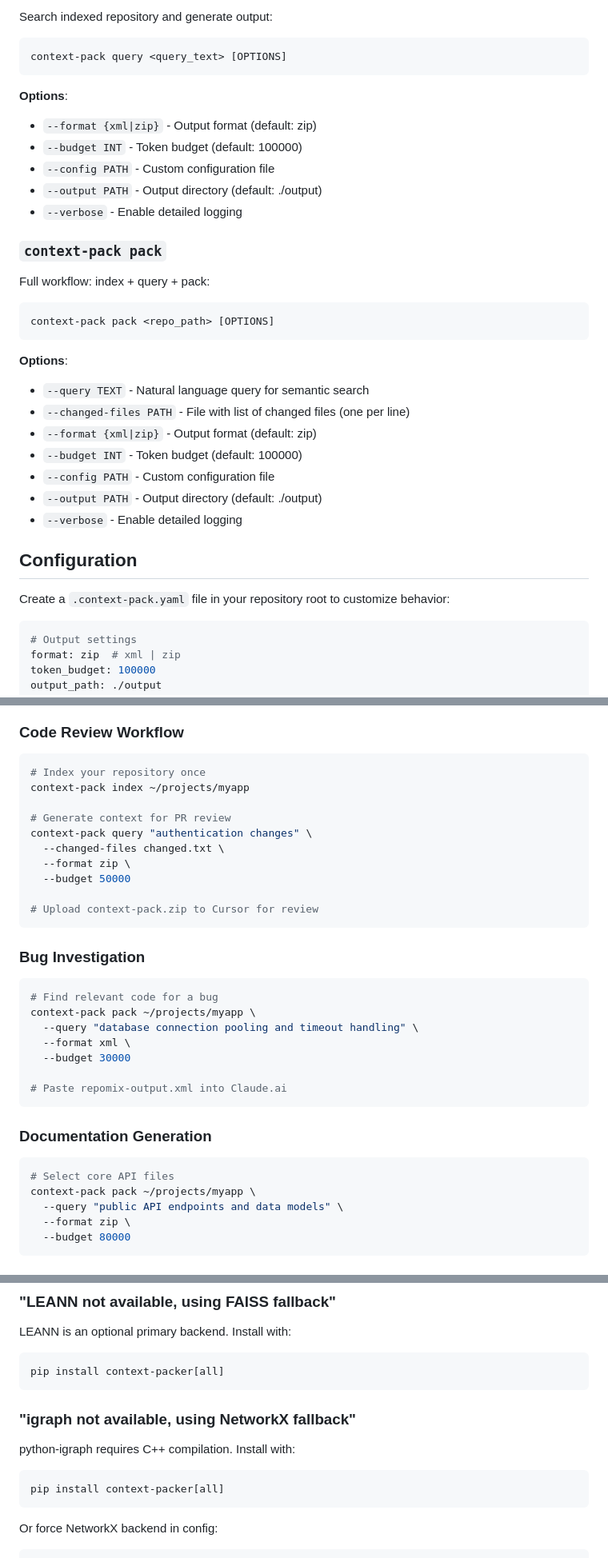
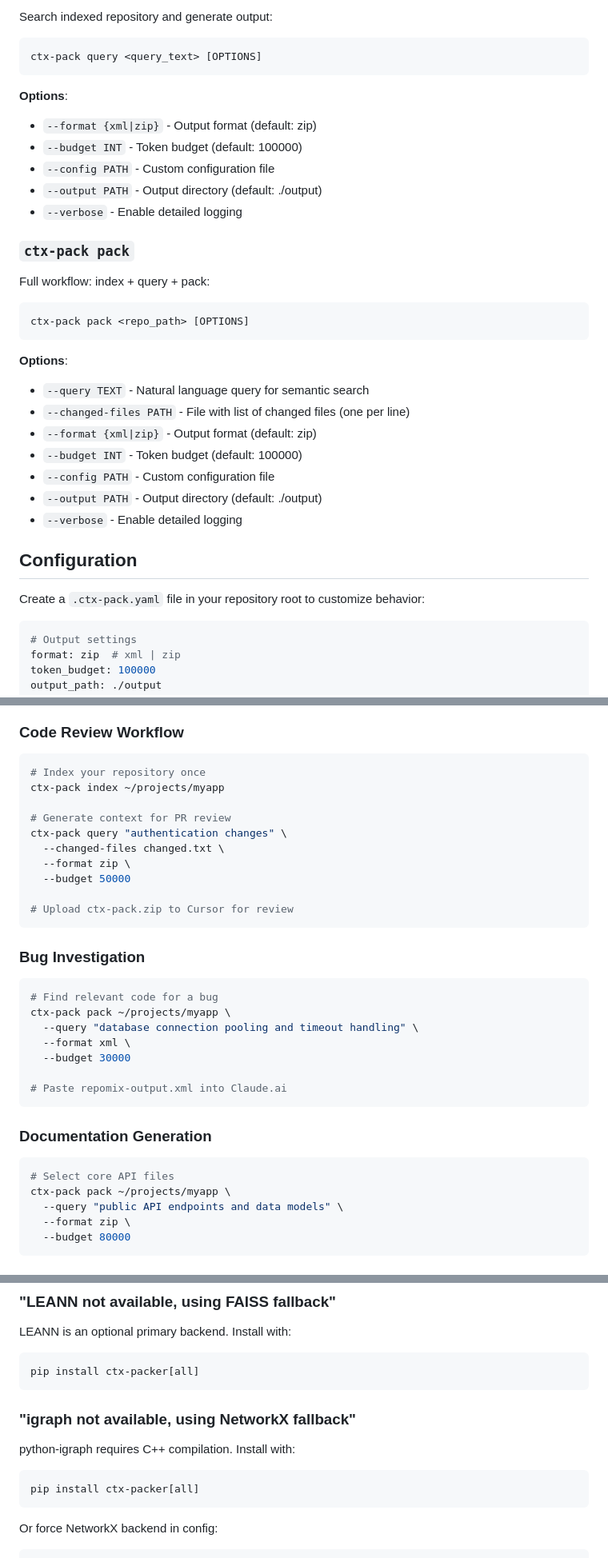
Before and after one commit to maemreyo/zmr-ctx-paker, a Markdown page: README.md, 3 parts joined by grey strips. Shown at 80% size. Rendered like a GitHub page.

````diff
--- a/README.md
+++ b/README.md
@@ -108,7 +108,7 @@ context-pack index <repo_path> [OPTIONS]
 Search indexed repository and generate output:
 
 ```bash
-context-pack query <query_text> [OPTIONS]
+ctx-pack query <query_text> [OPTIONS]
 ```
 
 **Options**:
@@ -118,12 +118,12 @@ context-pack query <query_text> [OPTIONS]
 - `--output PATH` - Output directory (default: ./output)
 - `--verbose` - Enable detailed logging
 
-### `context-pack pack`
+### `ctx-pack pack`
 
 Full workflow: index + query + pack:
 
 ```bash
-context-pack pack <repo_path> [OPTIONS]
+ctx-pack pack <repo_path> [OPTIONS]
 ```
 
 **Options**:
@@ -137,7 +137,7 @@ context-pack pack <repo_path> [OPTIONS]
 
 ## Configuration
 
-Create a `.context-pack.yaml` file in your repository root to customize behavior:
+Create a `.ctx-pack.yaml` file in your repository root to customize behavior:
 
 ```yaml
 # Output settings
@@ -263,22 +263,22 @@ Fallback backends maintain functionality within 2x of primary performance.
 
 ```bash
 # Index your repository once
-context-pack index ~/projects/myapp
+ctx-pack index ~/projects/myapp
 
 # Generate context for PR review
-context-pack query "authentication changes" \
+ctx-pack query "authentication changes" \
   --changed-files changed.txt \
   --format zip \
   --budget 50000
 
-# Upload context-pack.zip to Cursor for review
+# Upload ctx-pack.zip to Cursor for review
 ```
 
 ### Bug Investigation
 
 ```bash
 # Find relevant code for a bug
-context-pack pack ~/projects/myapp \
+ctx-pack pack ~/projects/myapp \
   --query "database connection pooling and timeout handling" \
   --format xml \
   --budget 30000
@@ -290,7 +290,7 @@ context-pack pack ~/projects/myapp \
 
 ```bash
 # Select core API files
-context-pack pack ~/projects/myapp \
+ctx-pack pack ~/projects/myapp \
   --query "public API endpoints and data models" \
   --format zip \
   --budget 80000
@@ -341,14 +341,14 @@ pytest --hypothesis-profile=debug
 
 LEANN is an optional primary backend. Install with:
 ```bash
-pip install context-packer[all]
+pip install ctx-packer[all]
 ```
 
 ### "igraph not available, using NetworkX fallback"
 
 python-igraph requires C++ compilation. Install with:
 ```bash
-pip install context-packer[all]
+pip install ctx-packer[all]
 ```
 
 Or force NetworkX backend in config:
````
Also changed, not shown: other parts of README.md (+21 -17 lines).
